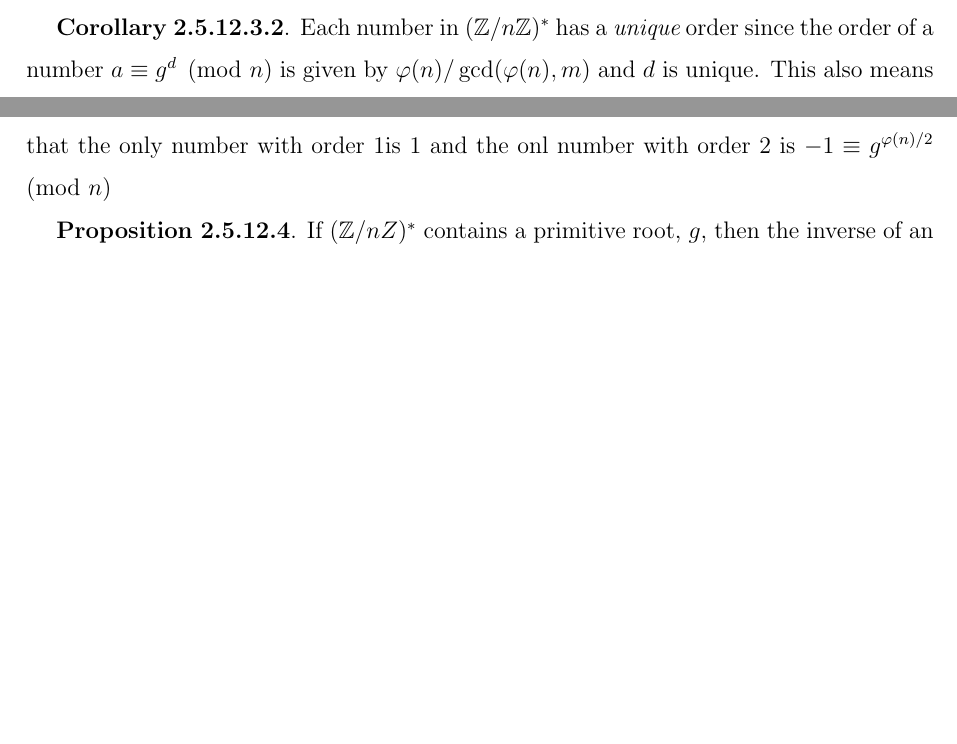
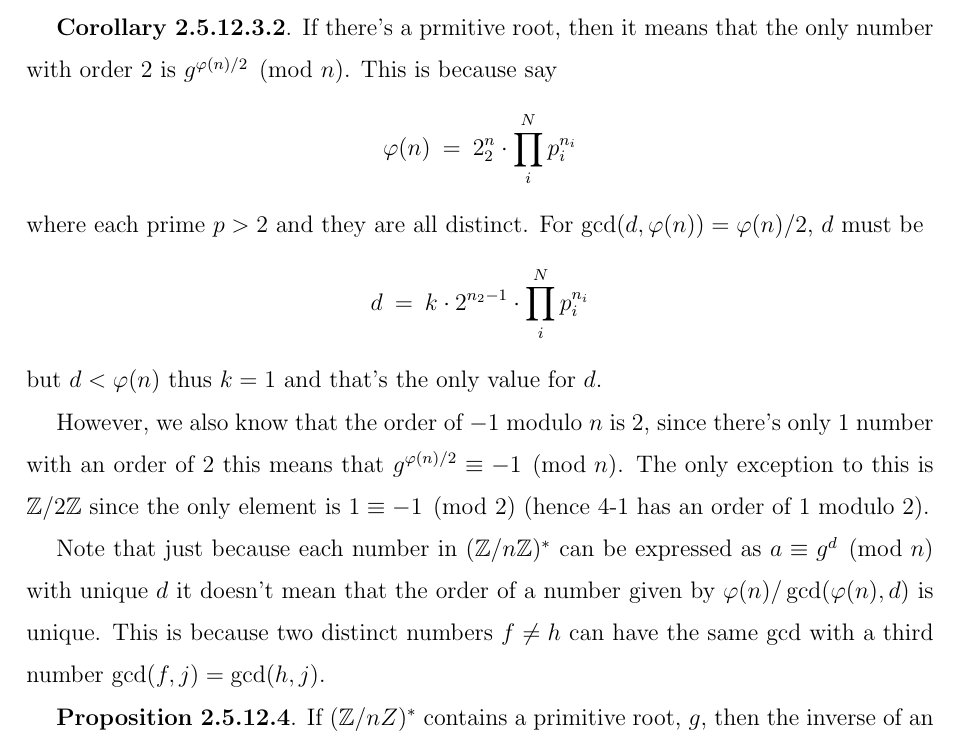
Before and after one commit to georgewashingturd/string, a LaTeX paper (pittetd/my ent.tex): two parts of pages 26 and 27 of 88 before the commit and part of page 27 of 88 after it, the two joined at a grey line, cut at the place of the change, the shorter picture padded with empty space. Compiled offline with pdfLaTeX.

Commit message:
Update 37

```diff
--- a/pittetd/my ent.tex
+++ b/pittetd/my ent.tex
@@ -1040,7 +1040,23 @@ Therefore $\varphi(n)|mf$ since $g$ is a primitive root. If $\gcd(\varphi(n),m)
 \neea
 %
 
-{\bf Corollary 2.5.12.3.2}. Each number in $(\mathbb{Z}/n\mathbb{Z})^*$ has a {\it unique} order since the order of a number $a \equiv g^d \pmod{n}$ is given by $\varphi(n)/\gcd(\varphi(n),m)$ and $d$ is unique. This also means that the only number with order 1is 1 and the onl number with order 2 is $-1 \equiv g^{\varphi(n)/2}\pmod{n}$
+{\bf Corollary 2.5.12.3.2}. If there's a prmitive root, then it means that the only number with order 2 is $g^{\varphi(n)/2}\pmod{n}$. This is because say
+%
+\nbea
+\varphi(n) & = & 2^n_2 \cdot \prod_i^{N} p_i^{n_i}
+\neea
+%
+where each prime $p > 2$ and they are all distinct. For $\gcd(d, \varphi(n)) = \varphi(n)/2$, $d$ must be
+%
+\nbea
+d & = & k\cdot 2^{n_2-1} \cdot \prod_i^{N} p_i^{n_i}
+\neea
+%
+but $d < \varphi(n)$ thus $k=1$ and that's the only value for $d$.
+
+However, we also know that the order of $-1$ modulo $n$ is 2, since there's only 1 number with an order of 2 this means that $g^{\varphi(n)/2} \equiv -1 \pmod{n}$. The only exception to this is $\mathbb{Z}/2\mathbb{Z}$ since the only element is $1\equiv-1\pmod{2}$ (hence 4-1 has an order of 1 modulo 2).
+
+Note that just because each number in $(\mathbb{Z}/n\mathbb{Z})^*$ can be expressed as $a \equiv g^d \pmod{n}$ with unique $d$ it doesn't mean that the order of a number given by $\varphi(n)/\gcd(\varphi(n),d)$ is unique. This is because two distinct numbers $f\neq h$ can have the same gcd with a third number $\gcd(f,j) = \gcd(h,j)$.
 
 {\bf Proposition 2.5.12.4}. If $(\mathbb{Z}/n{Z})^*$ contains a primitive root, $g$, then the inverse of an element $a \equiv g^m \pmod{n}$ is given by $a^{-1} \equiv g^{\varphi(n) - m} \pmod{n}$.
 
```
Also changed, not shown: pittetd/my ent.pdf, 3 other files.
